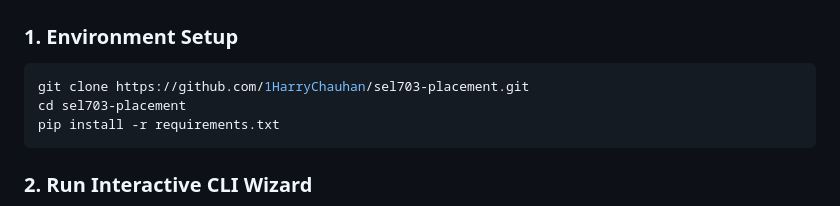
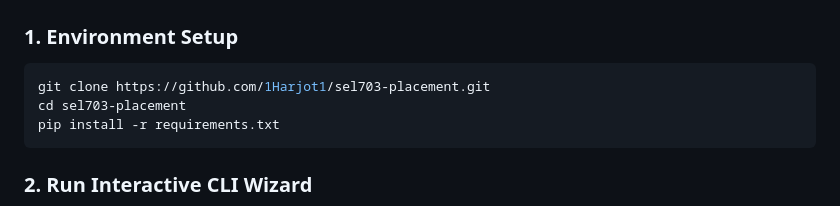
Before and after one commit to 1Harjot1/sel703-placement, a Markdown page: README.md, the part around the change. Drawn GitHub-style.

Commit message:
Update repository URLs to public GitHub endpoint

````diff
--- a/README.md
+++ b/README.md
@@ -154,7 +154,7 @@ Failed Checks             : 0 / 180
 
 ### 1. Environment Setup
 ```bash
-git clone https://github.com/1HarryChauhan/sel703-placement.git
+git clone https://github.com/1Harjot1/sel703-placement.git
 cd sel703-placement
 pip install -r requirements.txt
 ```
````
